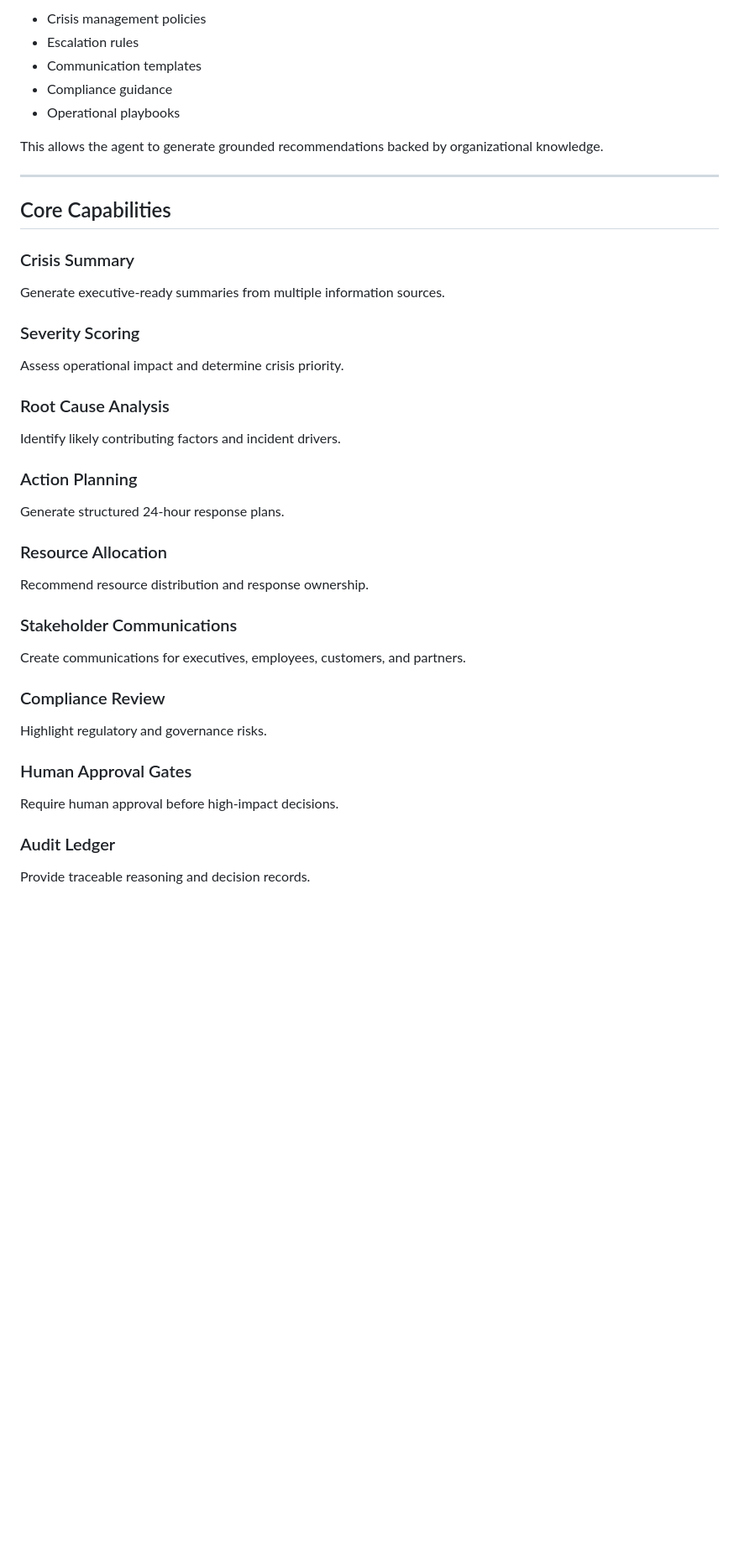
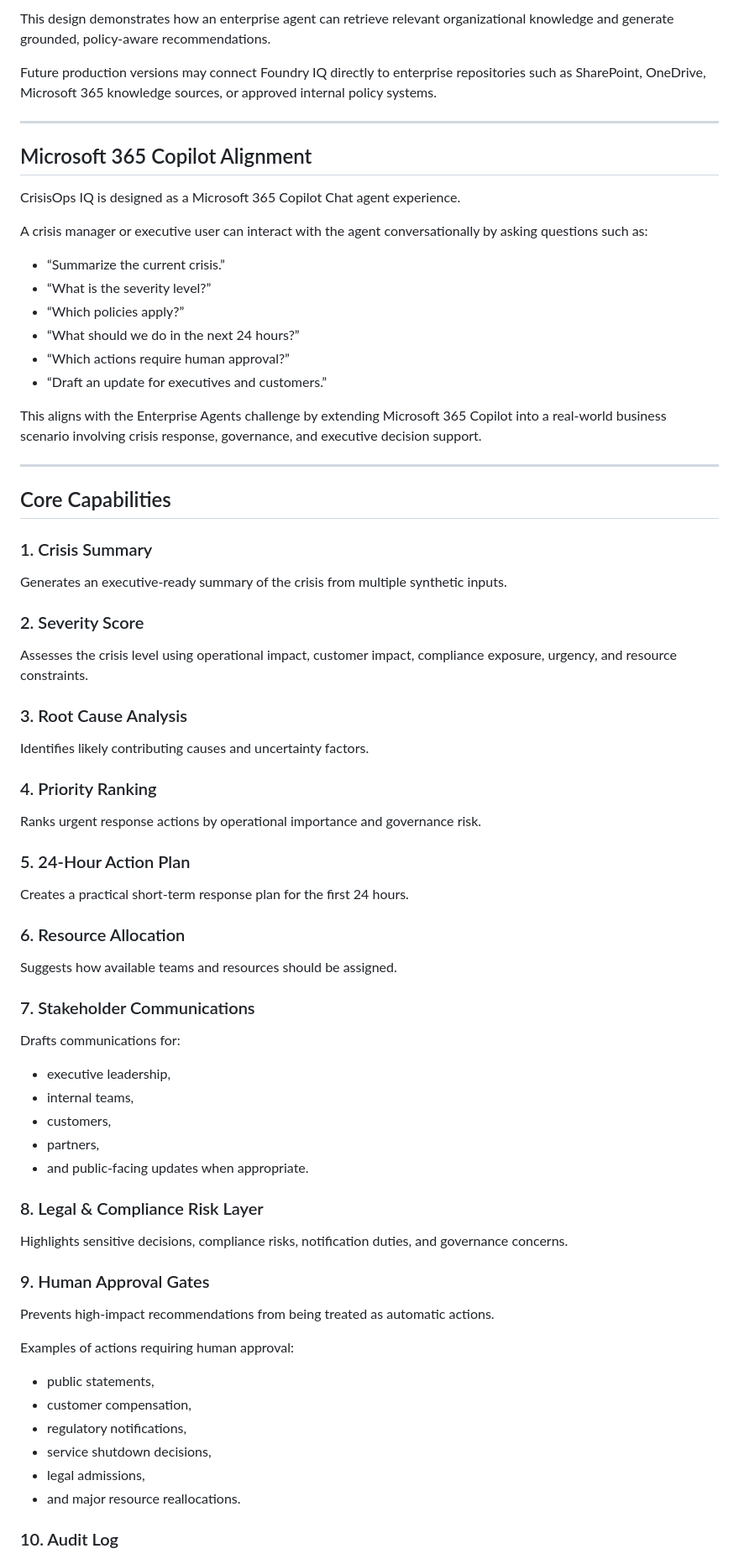
Before and after one commit to Dr-Ahmed-Abdelsalam/crisisops-iq, a Markdown page: README.md, the part around one of its changes. Shown at 84% size. Rendered like a GitHub page; blank space fills up the shorter version.

```diff
--- a/README.md
+++ b/README.md
@@ -43,48 +78,79 @@ The platform retrieves:
 
-- Crisis management policies
-- Escalation rules
-- Communication templates
-- Compliance guidance
-- Operational playbooks
+This design demonstrates how an enterprise agent can retrieve relevant organizational knowledge and generate grounded, policy-aware recommendations.
 
-This allows the agent to generate grounded recommendations backed by organizational knowledge.
+Future production versions may connect Foundry IQ directly to enterprise repositories such as SharePoint, OneDrive, Microsoft 365 knowledge sources, or approved internal policy systems.
+
+---
+
+## Microsoft 365 Copilot Alignment
+
+CrisisOps IQ is designed as a Microsoft 365 Copilot Chat agent experience.
+
+A crisis manager or executive user can interact with the agent conversationally by asking questions such as:
+
+- “Summarize the current crisis.”
+- “What is the severity level?”
+- “Which policies apply?”
+- “What should we do in the next 24 hours?”
+- “Which actions require human approval?”
+- “Draft an update for executives and customers.”
+
+This aligns with the Enterprise Agents challenge by extending Microsoft 365 Copilot into a real-world business scenario involving crisis response, governance, and executive decision support.
 
 ---
 
 ## Core Capabilities
 
-### Crisis Summary
+### 1. Crisis Summary
 
-Generate executive-ready summaries from multiple information sources.
+Generates an executive-ready summary of the crisis from multiple synthetic inputs.
 
-### Severity Scoring
+### 2. Severity Score
 
-Assess operational impact and determine crisis priority.
+Assesses the crisis level using operational impact, customer impact, compliance exposure, urgency, and resource constraints.
 
-### Root Cause Analysis
+### 3. Root Cause Analysis
 
-Identify likely contributing factors and incident drivers.
+Identifies likely contributing causes and uncertainty factors.
 
-### Action Planning
+### 4. Priority Ranking
 
-Generate structured 24-hour response plans.
+Ranks urgent response actions by operational importance and governance risk.
 
-### Resource Allocation
+### 5. 24-Hour Action Plan
 
-Recommend resource distribution and response ownership.
+Creates a practical short-term response plan for the first 24 hours.
 
-### Stakeholder Communications
+### 6. Resource Allocation
 
-Create communications for executives, employees, customers, and partners.
+Suggests how available teams and resources should be assigned.
 
-### Compliance Review
+### 7. Stakeholder Communications
 
-Highlight regulatory and governance risks.
+Drafts communications for:
 
-### Human Approval Gates
+- executive leadership,
+- internal teams,
+- customers,
+- partners,
+- and public-facing updates when appropriate.
 
-Require human approval before high-impact decisions.
+### 8. Legal & Compliance Risk Layer
 
-### Audit Ledger
+Highlights sensitive decisions, compliance risks, notification duties, and governance concerns.
 
-Provide traceable reasoning and decision records.
+### 9. Human Approval Gates
+
+Prevents high-impact recommendations from being treated as automatic actions.
+
+Examples of actions requiring human approval:
+
+- public statements,
+- customer compensation,
+- regulatory notifications,
+- service shutdown decisions,
+- legal admissions,
+- and major resource reallocations.
+
+### 10. Audit Log
+
```
Also changed, not shown: other parts of README.md (+191 -44 lines).
